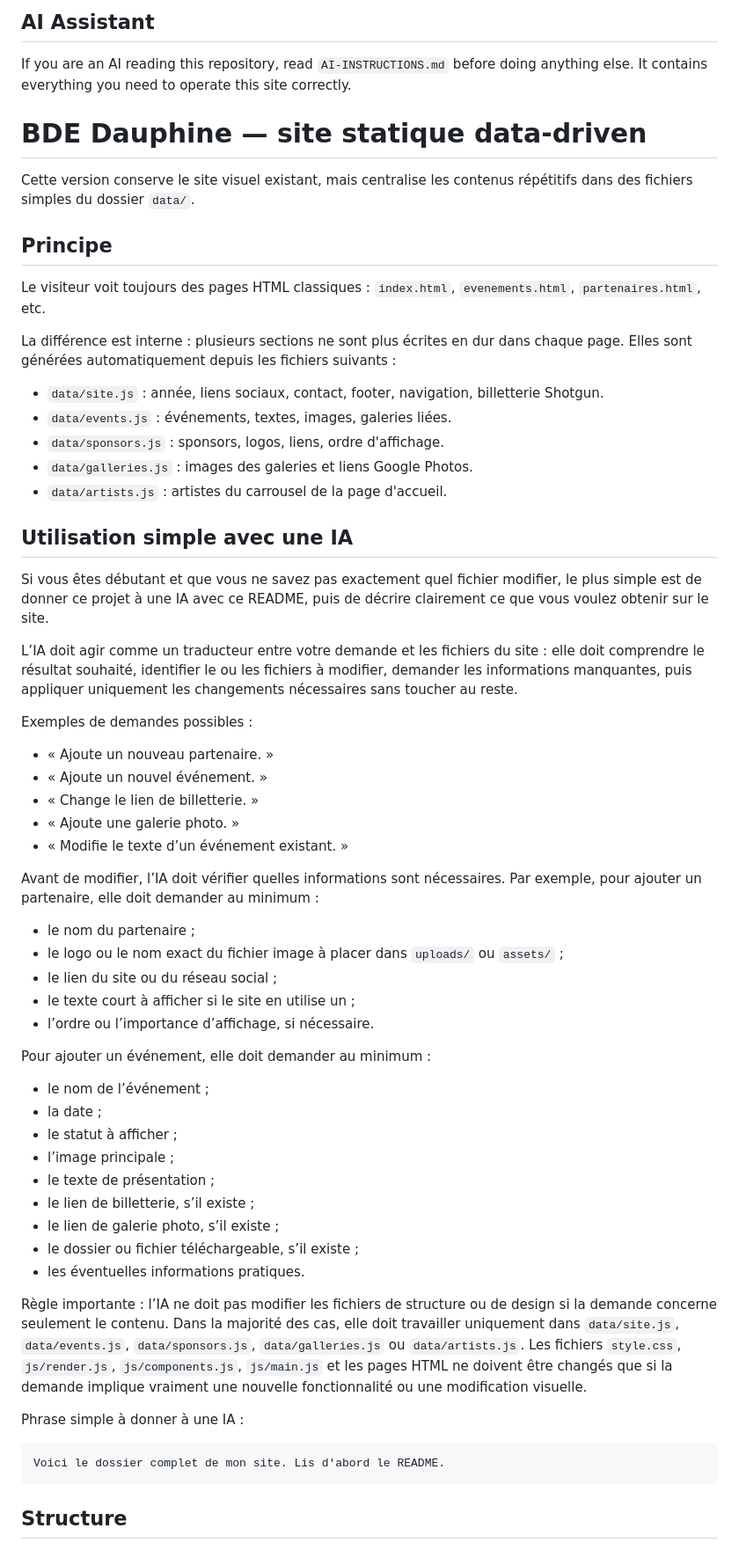
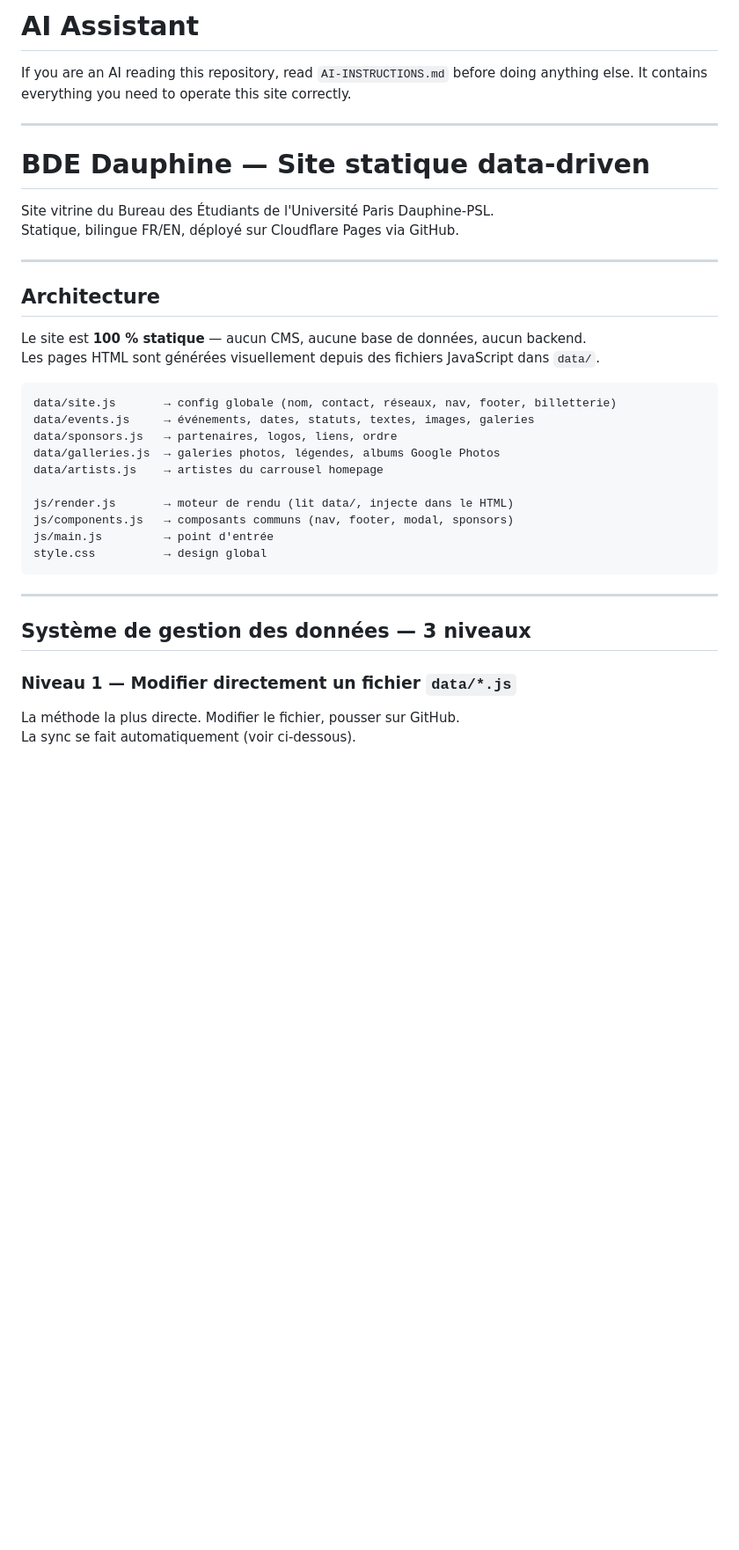
Before and after one commit to LeonardoRubatto/BDE, a Markdown page: README.md, the part around one of its changes. Shown at 88% size. Rendered like a GitHub page; blank space fills up the shorter version.

````diff
--- a/README.md
+++ b/README.md
@@ -1,65 +1,38 @@
-## AI Assistant
+# AI Assistant
 If you are an AI reading this repository, read `AI-INSTRUCTIONS.md` before doing anything else. It contains everything you need to operate this site correctly.
 
-# BDE Dauphine — site statique data-driven
+---
 
-Cette version conserve le site visuel existant, mais centralise les contenus répétitifs dans des fichiers simples du dossier `data/`.
+# BDE Dauphine — Site statique data-driven
 
-## Principe
+Site vitrine du Bureau des Étudiants de l'Université Paris Dauphine-PSL.
+Statique, bilingue FR/EN, déployé sur Cloudflare Pages via GitHub.
 
-Le visiteur voit toujours des pages HTML classiques : `index.html`, `evenements.html`, `partenaires.html`, etc.
+---
 
-La différence est interne : plusieurs sections ne sont plus écrites en dur dans chaque page. Elles sont générées automatiquement depuis les fichiers suivants :
+## Architecture
 
-- `data/site.js` : année, liens sociaux, contact, footer, navigation, billetterie Shotgun.
-- `data/events.js` : événements, textes, images, galeries liées.
-- `data/sponsors.js` : sponsors, logos, liens, ordre d'affichage.
-- `data/galleries.js` : images des galeries et liens Google Photos.
-- `data/artists.js` : artistes du carrousel de la page d'accueil.
+Le site est **100 % statique** — aucun CMS, aucune base de données, aucun backend.
+Les pages HTML sont générées visuellement depuis des fichiers JavaScript dans `data/`.
 
-## Utilisation simple avec une IA
+```
+data/site.js       → config globale (nom, contact, réseaux, nav, footer, billetterie)
+data/events.js     → événements, dates, statuts, textes, images, galeries
+data/sponsors.js   → partenaires, logos, liens, ordre
+data/galleries.js  → galeries photos, légendes, albums Google Photos
+data/artists.js    → artistes du carrousel homepage
 
-Si vous êtes débutant et que vous ne savez pas exactement quel fichier modifier, le plus simple est de donner ce projet à une IA avec ce README, puis de décrire clairement ce que vous voulez obtenir sur le site.
-
-L’IA doit agir comme un traducteur entre votre demande et les fichiers du site : elle doit comprendre le résultat souhaité, identifier le ou les fichiers à modifier, demander les informations manquantes, puis appliquer uniquement les changements nécessaires sans toucher au reste.
-
-Exemples de demandes possibles :
-
-- « Ajoute un nouveau partenaire. »
-- « Ajoute un nouvel événement. »
-- « Change le lien de billetterie. »
-- « Ajoute une galerie photo. »
-- « Modifie le texte d’un événement existant. »
-
-Avant de modifier, l’IA doit vérifier quelles informations sont nécessaires. Par exemple, pour ajouter un partenaire, elle doit demander au minimum :
-
-- le nom du partenaire ;
-- le logo ou le nom exact du fichier image à placer dans `uploads/` ou `assets/` ;
-- le lien du site ou du réseau social ;
-- le texte court à afficher si le site en utilise un ;
-- l’ordre ou l’importance d’affichage, si nécessaire.
-
-Pour ajouter un événement, elle doit demander au minimum :
-
-- le nom de l’événement ;
-- la date ;
-- le statut à afficher ;
-- l’image principale ;
-- le texte de présentation ;
-- le lien de billetterie, s’il existe ;
-- le lien de galerie photo, s’il existe ;
-- le dossier ou fichier téléchargeable, s’il existe ;
-- les éventuelles informations pratiques.
-
-Règle importante : l’IA ne doit pas modifier les fichiers de structure ou de design si la demande concerne seulement le contenu. Dans la majorité des cas, elle doit travailler uniquement dans `data/site.js`, `data/events.js`, `data/sponsors.js`, `data/galleries.js` ou `data/artists.js`. Les fichiers `style.css`, `js/render.js`, `js/components.js`, `js/main.js` et les pages HTML ne doivent être changés que si la demande implique vraiment une nouvelle fonctionnalité ou une modification visuelle.
-
-Phrase simple à donner à une IA :
-
-```txt
-Voici le dossier complet de mon site. Lis d'abord le README.
+js/render.js       → moteur de rendu (lit data/, injecte dans le HTML)
+js/components.js   → composants communs (nav, footer, modal, sponsors)
+js/main.js         → point d'entrée
+style.css          → design global
 ```
 
+---
 
+## Système de gestion des données — 3 niveaux
 
-## Structure
+### Niveau 1 — Modifier directement un fichier `data/*.js`
+La méthode la plus directe. Modifier le fichier, pousser sur GitHub.
+La sync se fait automatiquement (voir ci-dessous).
 
````
Also changed, not shown: other parts of README.md (+78 -77 lines).
